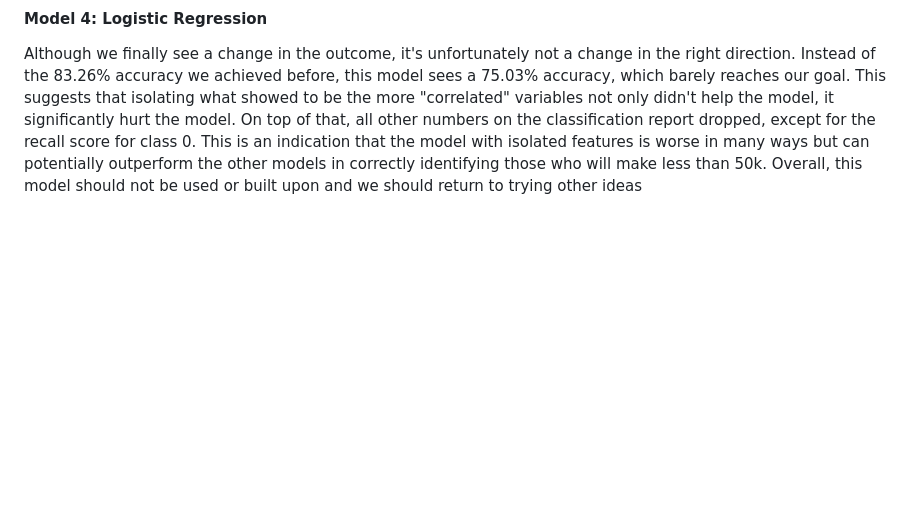
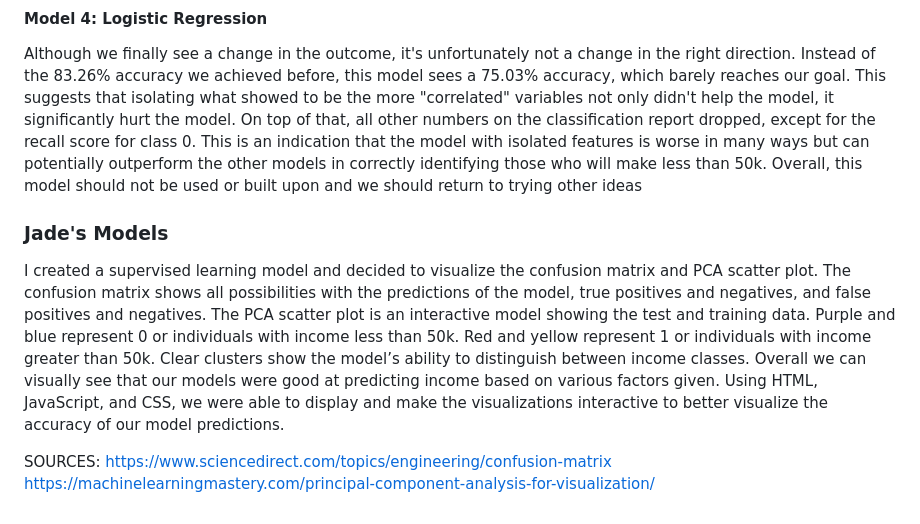
Before and after one commit to doka1331/Project_4_Income_Prediction_Model, a Markdown page: README.md, the part around the change. Drawn GitHub-style; blank space fills up the shorter version.

```diff
--- a/README.md
+++ b/README.md
@@ -105,3 +105,10 @@ Once again, we observe the same results of 83.26% accuracy and the same classifi
 
 #### Model 4: Logistic Regression
 Although we finally see a change in the outcome, it's unfortunately not a change in the right direction. Instead of the 83.26% accuracy we achieved before, this model sees a 75.03% accuracy, which barely reaches our goal. This suggests that isolating what showed to be the more "correlated" variables not only didn't help the model, it significantly hurt the model. On top of that, all other numbers on the classification report dropped, except for the recall score for class 0. This is an indication that the model with isolated features is worse in many ways but can potentially outperform the other models in correctly identifying those who will make less than 50k. Overall, this model should not be used or built upon and we should return to trying other ideas
+
+### Jade's Models
+I created a supervised learning model and decided to visualize the confusion matrix and PCA scatter plot. The confusion matrix shows all possibilities with the predictions of the model, true positives and negatives, and false positives and negatives. The PCA scatter plot is an interactive model showing the test and training data. Purple and blue represent 0 or individuals with income less than 50k. Red and yellow represent 1 or individuals with income greater than 50k. Clear clusters show the model’s ability to distinguish between income classes. Overall we can visually see that our models were good at predicting income based on various factors given. Using HTML, JavaScript, and CSS, we were able to display and make the visualizations interactive to better visualize the accuracy of our model predictions.
+
+SOURCES:
+https://www.sciencedirect.com/topics/engineering/confusion-matrix
+https://machinelearningmastery.com/principal-component-analysis-for-visualization/
```
